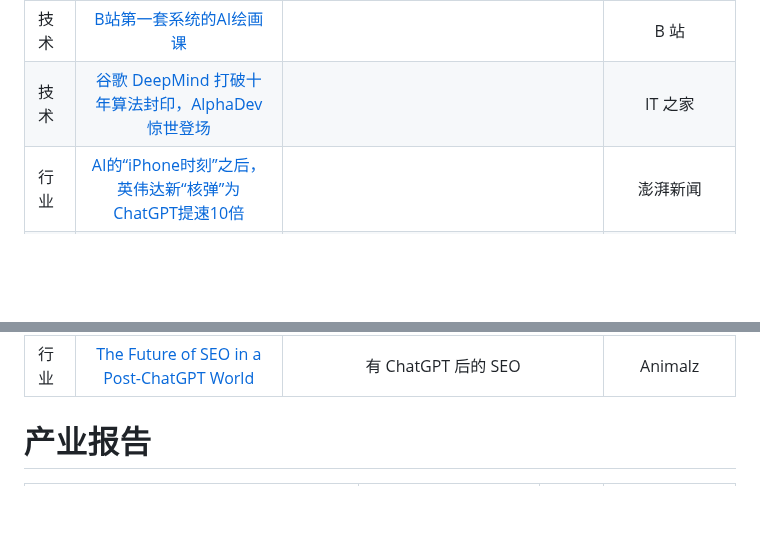
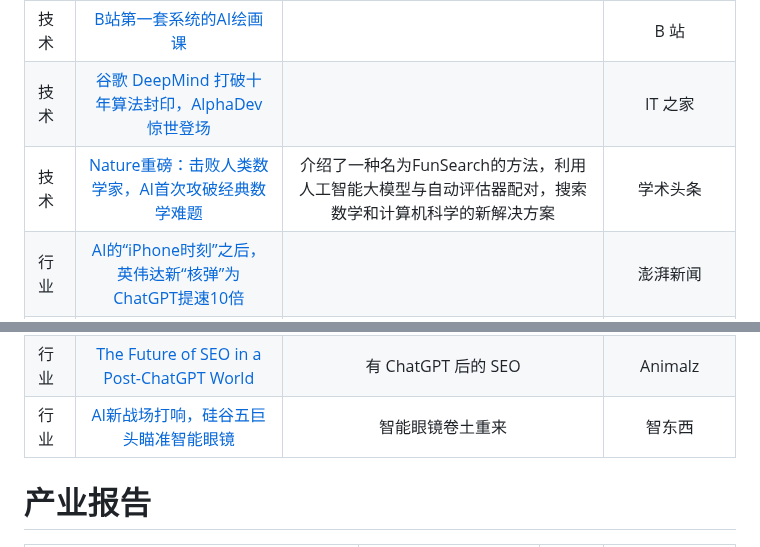
Before and after one commit to Eternaldeath/AIProductHome, a Markdown page: AI NEWS.md, 2 parts joined by grey strips. Rendered like a GitHub page; blank space fills up the shorter version.

```diff
--- a/AI NEWS.md
+++ b/AI NEWS.md
@@ -39,6 +39,7 @@
 | 技术      | [Midjourney结合ChatGPT技巧](https://zhuanlan.zhihu.com/p/639910296) |                                                              |          知乎专栏           |
 | 技术      | [B站第一套系统的AI绘画课](https://www.bilibili.com/video/BV1As4y127HW/?spm_id_from=333.999.0.0&vd_source=fc31b4f33de669564b3e17f5585f1253) |                                                              |            B 站             |
 | 技术      | [谷歌 DeepMind 打破十年算法封印，AlphaDev 惊世登场](https://www.ithome.com/0/698/425.htm) |                                                              |           IT 之家           |
+| 技术      | [Nature重磅：击败人类数学家，AI首次攻破经典数学难题](https://mp.weixin.qq.com/s/cAYvtR4fmWicwjhT5s2YAQ) | 介绍了一种名为FunSearch的方法，利用人工智能大模型与自动评估器配对，搜索数学和计算机科学的新解决方案 |          学术头条           |
 | 行业      | [AI的“iPhone时刻”之后，英伟达新“核弹”为ChatGPT提速10倍](https://www.thepaper.cn/newsDetail_forward_22396667) |                                                              |          澎湃新闻           |
 | 行业      | [超级个体：探索 AIGC 与人类合作的无限可能](https://www.8btc.com/article/6813510) |                                                              |                             |
 | 行业      | [联合国贸发组织官员谈ChatGPT：如何影响就业？谁是赢家输家？](https://www.stcn.com/article/detail/787346.html) |                                                              |          证券时报           |
@@ -68,6 +69,7 @@
 | 行业      | [Google "We Have No Moat, And Neither Does OpenAI"](https://www.semianalysis.com/p/google-we-have-no-moat-and-neither) |    泄露的谷歌内部文件声称开源人工智能将超越谷歌和 OpenAI     |    某公共 Discord 服务器    |
 | 行业      | [Radio station gets part-time AI DJ based on its midday host](https://techcrunch.com/2023/06/14/radio-station-gets-part-time-ai-dj-based-on-its-midday-host/) |                           AI 广播                            |         Techcrunch          |
 | 行业      | [The Future of SEO in a Post-ChatGPT World](https://www.animalz.co/blog/seo-and-chatgpt/) |                     有 ChatGPT 后的 SEO                      |           Animalz           |
+| 行业      | [AI新战场打响，硅谷五巨头瞄准智能眼镜](https://36kr.com/p/2566324359734659) |                       智能眼镜卷土重来                       |           智东西            |
 
 # 产业报告
 
```
Also changed, not shown: AI Tutorial.md (added, +9 -0 lines), README.md (+29 -7 lines).
